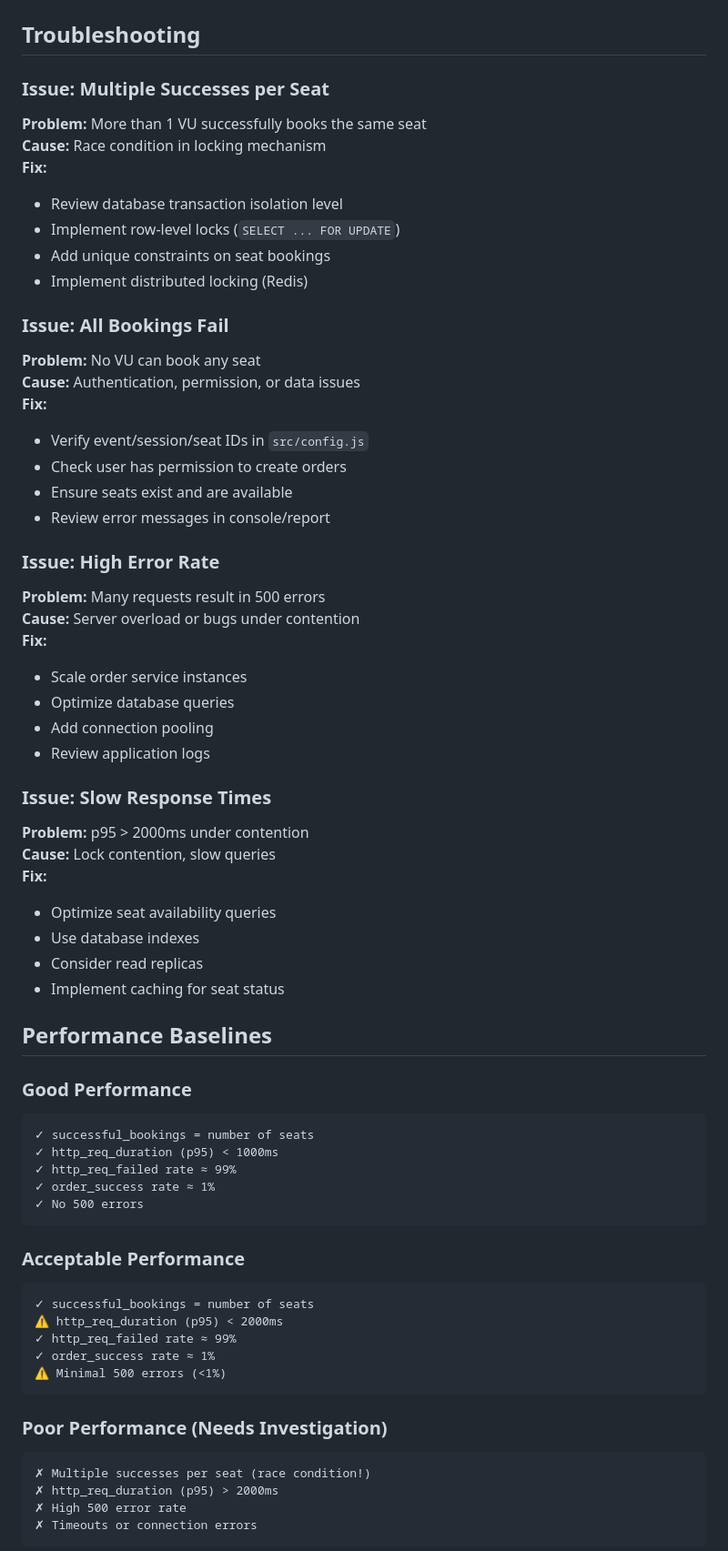
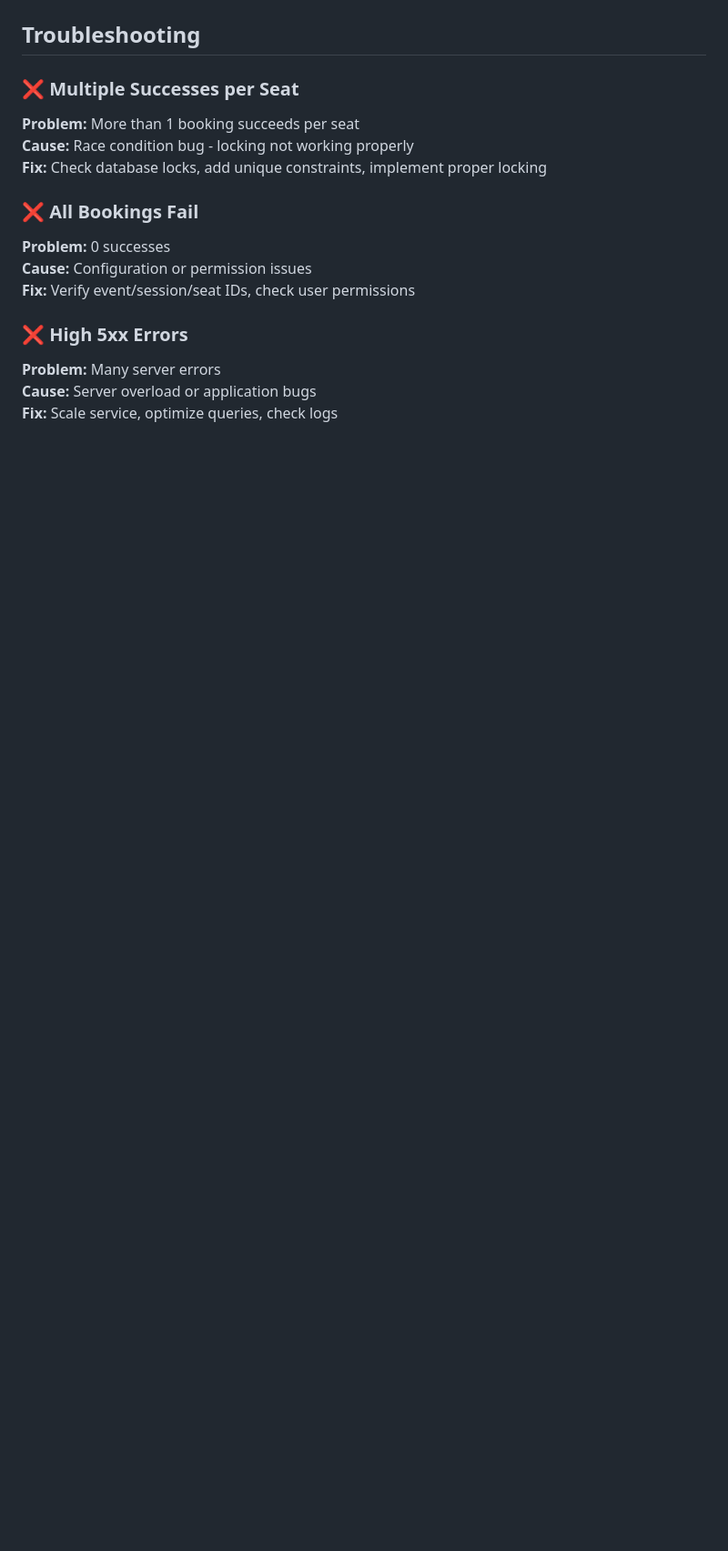
Before and after one commit to Evently-Event-Management/infra-ticketly, a Markdown page: load-testing/ORDER-RACE-TEST.md, the part around the change printed below. Shown: that part at 91% size. Rendered like a GitHub page; blank space fills up the shorter version.

````diff
--- a/load-testing/ORDER-RACE-TEST.md
+++ b/load-testing/ORDER-RACE-TEST.md
@@ -190,67 +119,18 @@ Content-Type: application/json
 
 ## Troubleshooting
 
-### Issue: Multiple Successes per Seat
-**Problem:** More than 1 VU successfully books the same seat
-**Cause:** Race condition in locking mechanism
-**Fix:**
-- Review database transaction isolation level
-- Implement row-level locks (`SELECT ... FOR UPDATE`)
-- Add unique constraints on seat bookings
-- Implement distributed locking (Redis)
+### ❌ Multiple Successes per Seat
+**Problem:** More than 1 booking succeeds per seat
+**Cause:** Race condition bug - locking not working properly
+**Fix:** Check database locks, add unique constraints, implement proper locking
 
-### Issue: All Bookings Fail
-**Problem:** No VU can book any seat
-**Cause:** Authentication, permission, or data issues
-**Fix:**
-- Verify event/session/seat IDs in `src/config.js`
-- Check user has permission to create orders
-- Ensure seats exist and are available
-- Review error messages in console/report
+### ❌ All Bookings Fail
+**Problem:** 0 successes
+**Cause:** Configuration or permission issues
+**Fix:** Verify event/session/seat IDs, check user permissions
 
-### Issue: High Error Rate
-**Problem:** Many requests result in 500 errors
-**Cause:** Server overload or bugs under contention
-**Fix:**
-- Scale order service instances
-- Optimize database queries
-- Add connection pooling
-- Review application logs
+### ❌ High 5xx Errors
+**Problem:** Many server errors
+**Cause:** Server overload or application bugs
+**Fix:** Scale service, optimize queries, check logs
 
-### Issue: Slow Response Times
-**Problem:** p95 > 2000ms under contention
-**Cause:** Lock contention, slow queries
-**Fix:**
-- Optimize seat availability queries
-- Use database indexes
-- Consider read replicas
-- Implement caching for seat status
-
-## Performance Baselines
-
-### Good Performance
-```
-✓ successful_bookings = number of seats
-✓ http_req_duration (p95) < 1000ms
-✓ http_req_failed rate ≈ 99%
-✓ order_success rate ≈ 1%
-✓ No 500 errors
-```
-
-### Acceptable Performance
-```
-✓ successful_bookings = number of seats
-⚠ http_req_duration (p95) < 2000ms
-✓ http_req_failed rate ≈ 99%
-✓ order_success rate ≈ 1%
-⚠ Minimal 500 errors (<1%)
-```
-
-### Poor Performance (Needs Investigation)
-```
-✗ Multiple successes per seat (race condition!)
-✗ http_req_duration (p95) > 2000ms
-✗ High 500 error rate
-✗ Timeouts or connection errors
-```
-
````
Also changed, not shown: other parts of load-testing/ORDER-RACE-TEST.md (+94 -242 lines), load-testing/ORDER-RACE-IMPLEMENTATION.md (deleted, +0 -280 lines).
